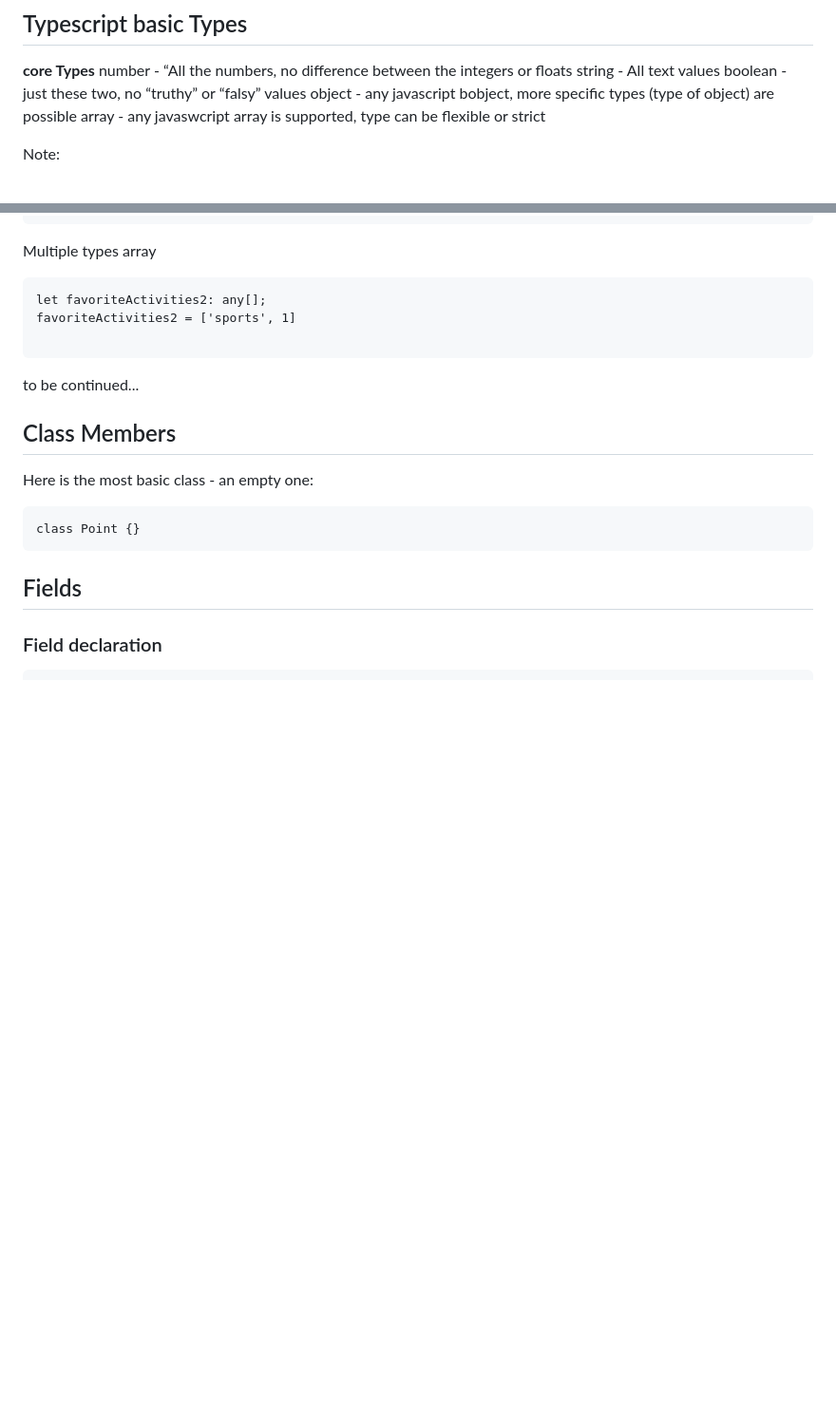
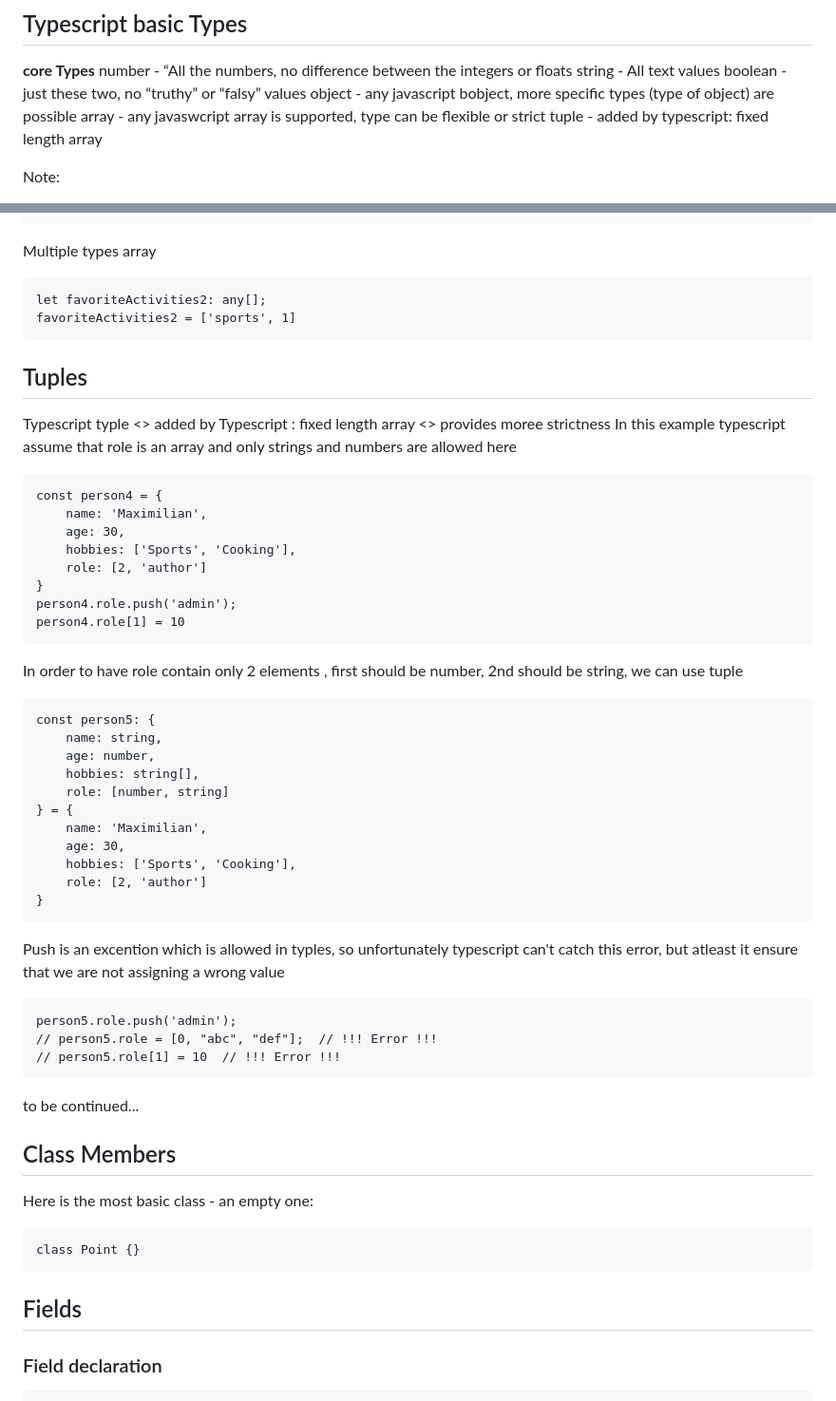
Before and after one commit to Maryam-bit/Learning-Typescript, a Markdown page: Learning-notes/README.md, 2 parts joined by grey strips. Shown at 95% size. Rendered like a GitHub page; blank space fills up the shorter version.

````diff
--- a/Learning-notes/README.md
+++ b/Learning-notes/README.md
@@ -35,6 +35,7 @@ string - All text values
 boolean - just these two, no “truthy” or “falsy” values
 object - any javascript bobject, more specific types (type of object) are possible
 array - any javaswcript array is supported, type can be flexible or strict
+tuple - added by typescript: fixed length array
 
 Note:
 - typescript’s type system only helps you during development (i.e before the code get compiled)
@@ -112,7 +113,42 @@ Multiple types array
 ```
 let favoriteActivities2: any[];
 favoriteActivities2 = ['sports', 1]
+```
 
+## Tuples
+Typescript typle <> added by Typescript : fixed length array <> provides moree strictness
+In this example typescript assume that role is an array and only strings and numbers are allowed here
+```
+const person4 = {
+    name: 'Maximilian',
+    age: 30,
+    hobbies: ['Sports', 'Cooking'],
+    role: [2, 'author']
+}
+person4.role.push('admin');
+person4.role[1] = 10
+```
+
+In order to have role contain only 2 elements , first should be number, 2nd should be string,  we can use tuple
+```
+const person5: {
+    name: string,
+    age: number,
+    hobbies: string[],
+    role: [number, string]
+} = {
+    name: 'Maximilian',
+    age: 30,
+    hobbies: ['Sports', 'Cooking'],
+    role: [2, 'author']
+}
+```
+
+Push is an excention which is allowed in typles, so unfortunately typescript can't catch this error, but atleast it ensure that we are not assigning a wrong value
+```
+person5.role.push('admin');
+// person5.role = [0, "abc", "def"];  // !!! Error !!!
+// person5.role[1] = 10  // !!! Error !!!
 ```
 to be continued...
 
````
